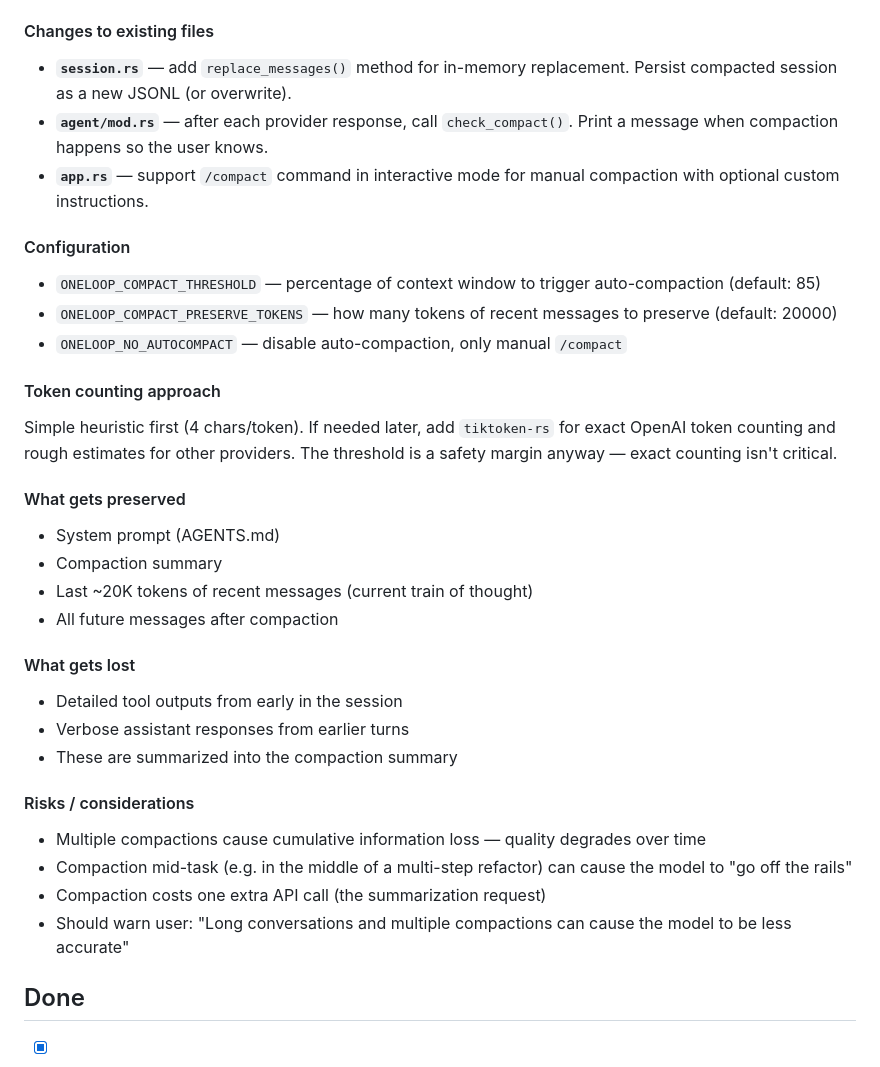
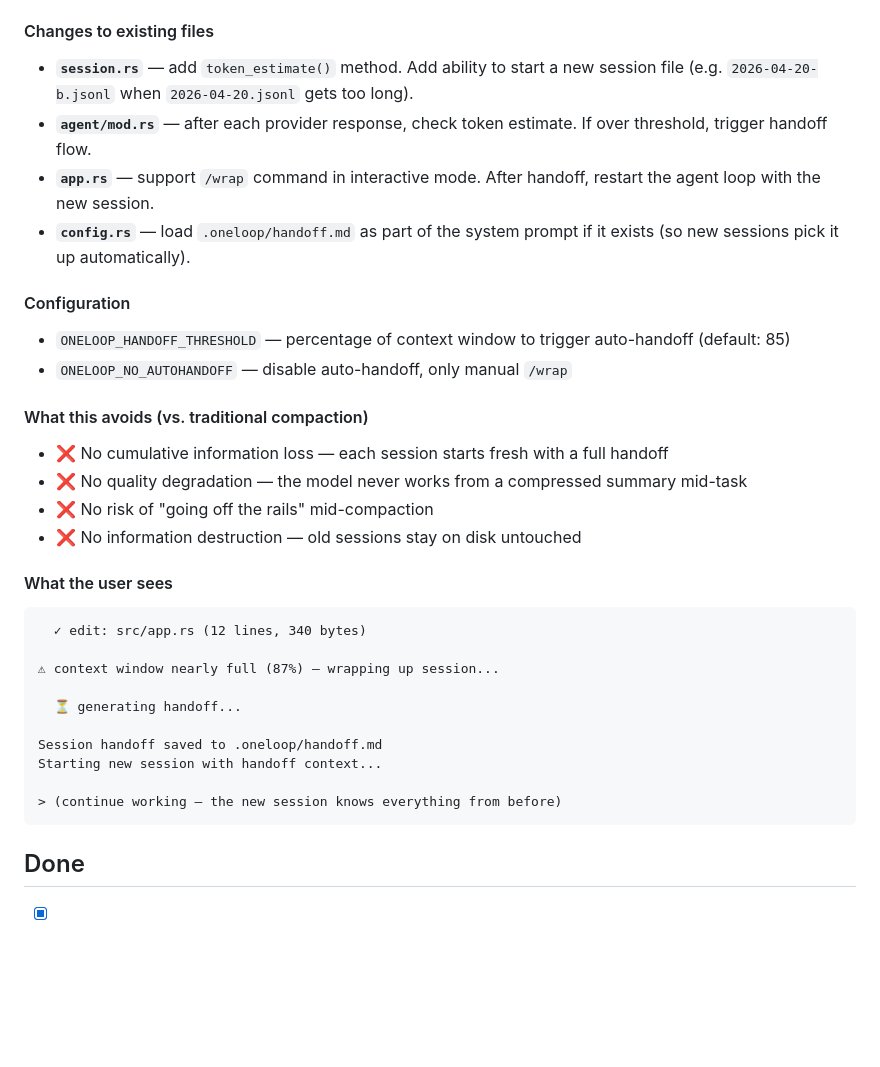
Before and after one commit to oneness/OneLoop, a Markdown page: TODO.md, the part around one of its changes. Rendered like a GitHub page; blank space fills up the shorter version.

````diff
--- a/TODO.md
+++ b/TODO.md
@@ -76,39 +95,37 @@ done and avoid duplicating work. Here is the summary:
 
 #### Changes to existing files
 
-- **`session.rs`** — add `replace_messages()` method for in-memory replacement. Persist compacted session as a new JSONL (or overwrite).
-- **`agent/mod.rs`** — after each provider response, call `check_compact()`. Print a message when compaction happens so the user knows.
-- **`app.rs`** — support `/compact` command in interactive mode for manual compaction with optional custom instructions.
+- **`session.rs`** — add `token_estimate()` method. Add ability to start a new session file (e.g. `2026-04-20-b.jsonl` when `2026-04-20.jsonl` gets too long).
+- **`agent/mod.rs`** — after each provider response, check token estimate. If over threshold, trigger handoff flow.
+- **`app.rs`** — support `/wrap` command in interactive mode. After handoff, restart the agent loop with the new session.
+- **`config.rs`** — load `.oneloop/handoff.md` as part of the system prompt if it exists (so new sessions pick it up automatically).
 
 #### Configuration
 
-- `ONELOOP_COMPACT_THRESHOLD` — percentage of context window to trigger auto-compaction (default: 85)
-- `ONELOOP_COMPACT_PRESERVE_TOKENS` — how many tokens of recent messages to preserve (default: 20000)
-- `ONELOOP_NO_AUTOCOMPACT` — disable auto-compaction, only manual `/compact`
+- `ONELOOP_HANDOFF_THRESHOLD` — percentage of context window to trigger auto-handoff (default: 85)
+- `ONELOOP_NO_AUTOHANDOFF` — disable auto-handoff, only manual `/wrap`
 
-#### Token counting approach
+#### What this avoids (vs. traditional compaction)
 
-Simple heuristic first (4 chars/token). If needed later, add `tiktoken-rs` for exact OpenAI token counting and rough estimates for other providers. The threshold is a safety margin anyway — exact counting isn't critical.
+- ❌ No cumulative information loss — each session starts fresh with a full handoff
+- ❌ No quality degradation — the model never works from a compressed summary mid-task
+- ❌ No risk of "going off the rails" mid-compaction
+- ❌ No information destruction — old sessions stay on disk untouched
 
-#### What gets preserved
+#### What the user sees
 
-- System prompt (AGENTS.md)
-- Compaction summary
-- Last ~20K tokens of recent messages (current train of thought)
-- All future messages after compaction
+```
+  ✓ edit: src/app.rs (12 lines, 340 bytes)
 
-#### What gets lost
+⚠ context window nearly full (87%) — wrapping up session...
 
-- Detailed tool outputs from early in the session
-- Verbose assistant responses from earlier turns
-- These are summarized into the compaction summary
+  ⏳ generating handoff...
 
-#### Risks / considerations
+Session handoff saved to .oneloop/handoff.md
+Starting new session with handoff context...
 
-- Multiple compactions cause cumulative information loss — quality degrades over time
-- Compaction mid-task (e.g. in the middle of a multi-step refactor) can cause the model to "go off the rails"
-- Compaction costs one extra API call (the summarization request)
-- Should warn user: "Long conversations and multiple compactions can cause the model to be less accurate"
+> (continue working — the new session knows everything from before)
+```
 
 ## Done
 
````
Also changed, not shown: other parts of TODO.md (+48 -29 lines).
